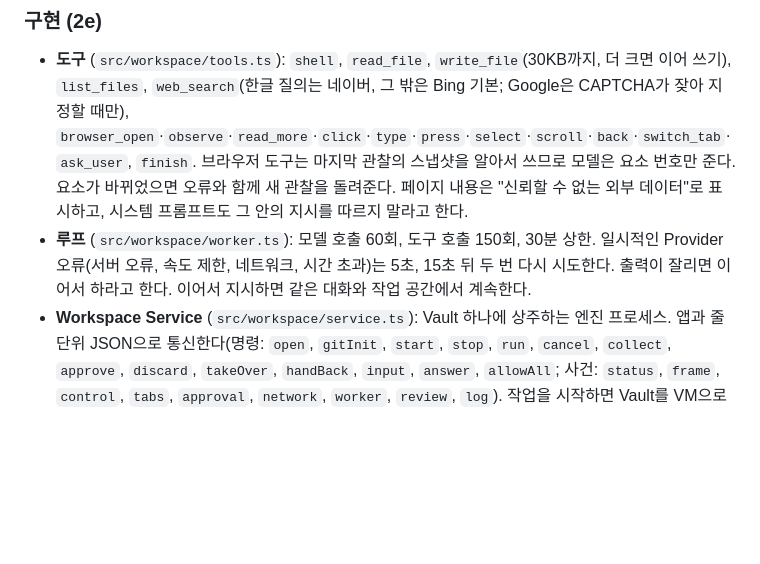
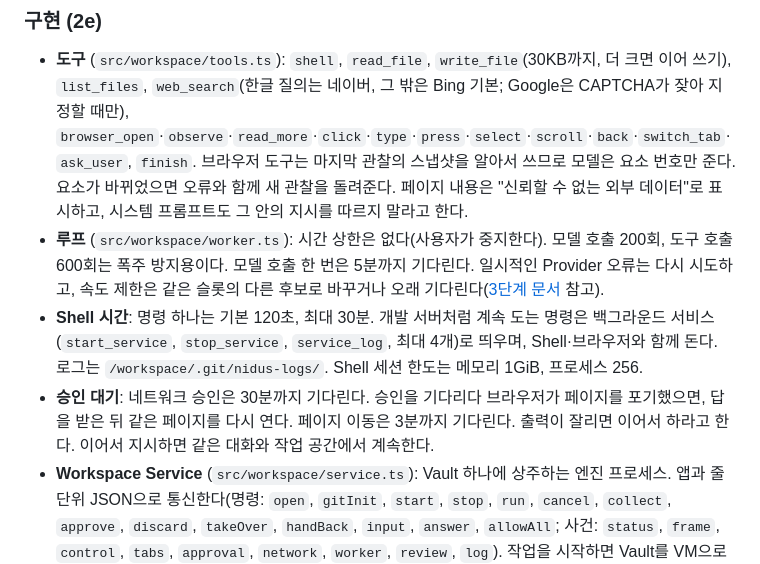
Before and after one commit to zzaehong/Nidus, a Markdown page: docs/architecture/STAGE2_AGENT_WORKSPACE.md, the part around the change. Rendered like a GitHub page; blank space fills up the shorter version.

```diff
--- a/docs/architecture/STAGE2_AGENT_WORKSPACE.md
+++ b/docs/architecture/STAGE2_AGENT_WORKSPACE.md
@@ -149,7 +149,9 @@ Worker 한 명이 Task 하나를 수행하는 루프다. Manager와 Main, Task B
 ### 구현 (2e)
 
 - **도구** (`src/workspace/tools.ts`): `shell`, `read_file`, `write_file`(30KB까지, 더 크면 이어 쓰기), `list_files`, `web_search`(한글 질의는 네이버, 그 밖은 Bing 기본; Google은 CAPTCHA가 잦아 지정할 때만), `browser_open`·`observe`·`read_more`·`click`·`type`·`press`·`select`·`scroll`·`back`·`switch_tab`·`ask_user`, `finish`. 브라우저 도구는 마지막 관찰의 스냅샷을 알아서 쓰므로 모델은 요소 번호만 준다. 요소가 바뀌었으면 오류와 함께 새 관찰을 돌려준다. 페이지 내용은 "신뢰할 수 없는 외부 데이터"로 표시하고, 시스템 프롬프트도 그 안의 지시를 따르지 말라고 한다.
-- **루프** (`src/workspace/worker.ts`): 모델 호출 60회, 도구 호출 150회, 30분 상한. 일시적인 Provider 오류(서버 오류, 속도 제한, 네트워크, 시간 초과)는 5초, 15초 뒤 두 번 다시 시도한다. 출력이 잘리면 이어서 하라고 한다. 이어서 지시하면 같은 대화와 작업 공간에서 계속한다.
+- **루프** (`src/workspace/worker.ts`): 시간 상한은 없다(사용자가 중지한다). 모델 호출 200회, 도구 호출 600회는 폭주 방지용이다. 모델 호출 한 번은 5분까지 기다린다. 일시적인 Provider 오류는 다시 시도하고, 속도 제한은 같은 슬롯의 다른 후보로 바꾸거나 오래 기다린다([3단계 문서](STAGE3_AI_OFFICE.md) 참고).
+- **Shell 시간**: 명령 하나는 기본 120초, 최대 30분. 개발 서버처럼 계속 도는 명령은 백그라운드 서비스(`start_service`, `stop_service`, `service_log`, 최대 4개)로 띄우며, Shell·브라우저와 함께 돈다. 로그는 `/workspace/.git/nidus-logs/`. Shell 세션 한도는 메모리 1GiB, 프로세스 256.
+- **승인 대기**: 네트워크 승인은 30분까지 기다린다. 승인을 기다리다 브라우저가 페이지를 포기했으면, 답을 받은 뒤 같은 페이지를 다시 연다. 페이지 이동은 3분까지 기다린다. 출력이 잘리면 이어서 하라고 한다. 이어서 지시하면 같은 대화와 작업 공간에서 계속한다.
 - **Workspace Service** (`src/workspace/service.ts`): Vault 하나에 상주하는 엔진 프로세스. 앱과 줄 단위 JSON으로 통신한다(명령: `open`, `gitInit`, `start`, `stop`, `run`, `cancel`, `collect`, `approve`, `discard`, `takeOver`, `handBack`, `input`, `answer`, `allowAll`; 사건: `status`, `frame`, `control`, `tabs`, `approval`, `network`, `worker`, `review`, `log`). 작업을 시작하면 Vault를 VM으로 가져오고, 끝나면 결과를 자동으로 가져와 검토로 띄운다. 승인하거나 버리면 VM 안의 작업 공간을 지운다. 현재 작업은 `.nidus/local/workspace.json`에 남겨 앱을 다시 켜도 이어진다. VM 디스크는 Vault 폴더가 아니라 `~/Library/Application Support/Nidus/workspaces/<Vault ID>`에 둔다. 앱이 끝나면(입력이 닫히면) VM을 정상 종료한 뒤 끝난다.
 - **상주에 맞춘 정리**: VM 출력의 수명 전체 상한(8MB)을 없앴다(초당 4MB와 줄 길이 상한은 유지). Shell 명령 길이를 48KB로 늘렸다(VM 헬퍼의 제어 줄 64KB 안). 게스트 개발 환경에 빠져 있던 BusyBox 명령(`base64`, `dirname`, `tail`, `seq`, `du` 등)을 부팅 때 모두 연결한다.
 - **Provider 특이점**: NVIDIA의 모델은 한 턴에 도구 호출이 둘 이상일 때 추론 내용(`reasoning_content`)을 되돌려 보내면 HTTP 500을 낸다(deepseek-v4.1-flash, 2026-11-12 확인). 그 경우에만 추론 내용을 보내지 않는다.
```
Also changed, not shown: docs/README.md (+1 -0 lines), docs/architecture/STAGE3_AI_OFFICE.md (added, +70 -0 lines).
